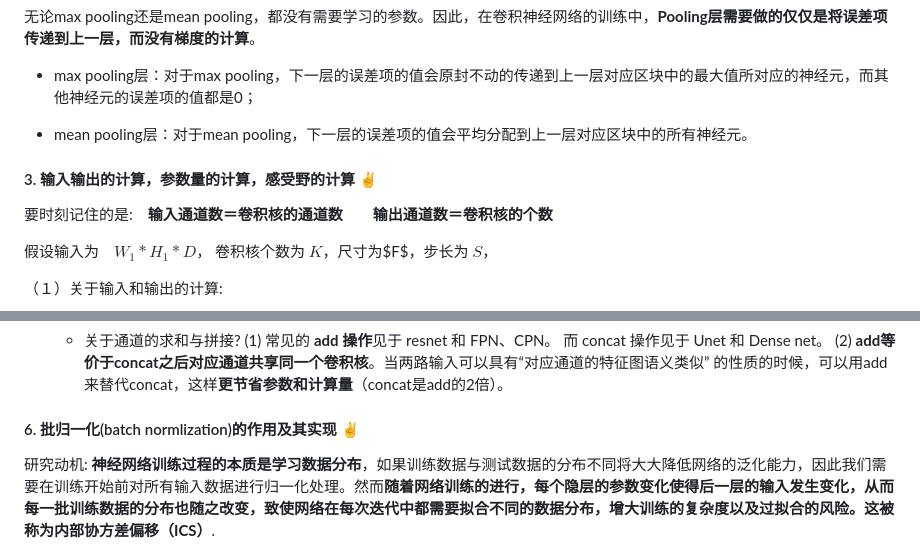
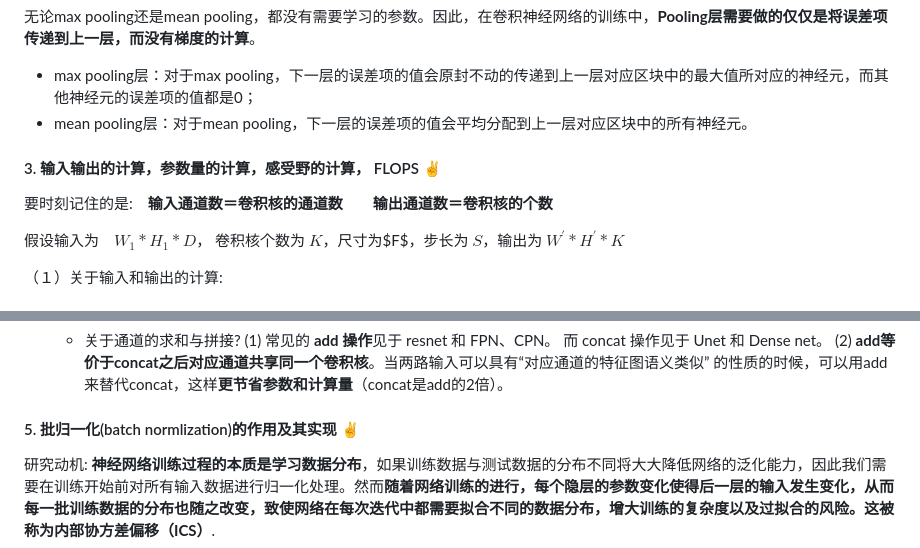
Before and after one commit to polarisZhao/Babel, a Markdown page: dl/DL interview.md, 2 parts joined by grey strips. GitHub-like rendering.

Commit message:
update dl interview

```diff
--- a/dl/DL interview.md
+++ b/dl/DL interview.md
@@ -30,14 +30,15 @@
 无论max pooling还是mean pooling，都没有需要学习的参数。因此，在卷积神经网络的训练中，**Pooling层需要做的仅仅是将误差项传递到上一层，而没有梯度的计算**。
 
 - max pooling层：对于max pooling，下一层的误差项的值会原封不动的传递到上一层对应区块中的最大值所对应的神经元，而其他神经元的误差项的值都是0；
-
 - mean pooling层：对于mean pooling，下一层的误差项的值会平均分配到上一层对应区块中的所有神经元。
 
-#### 3. 输入输出的计算，参数量的计算，感受野的计算   :v:
+
+
+#### 3. 输入输出的计算，参数量的计算，感受野的计算， FLOPS   :v:
 
 要时刻记住的是:　**输入通道数＝卷积核的通道数**　　**输出通道数＝卷积核的个数**
 
-假设输入为　$W_1 * H_1 * D$， 卷积核个数为 $K$，尺寸为$F$，步长为 $S$，
+假设输入为　$W_1 * H_1 * D$， 卷积核个数为 $K$，尺寸为$F$，步长为 $S$，输出为  $W^\prime * H^\prime * K$
 
 （１）关于输入和输出的计算:
 $$
@@ -128,7 +127,7 @@ Inception Module 的4个分支在最后通过一个聚合操作合并（再输
      (1) 常见的 **add 操作**见于 resnet 和 FPN、CPN。 而 concat 操作见于 Unet 和 Dense net。
     (2)  **add等价于concat之后对应通道共享同一个卷积核**。当两路输入可以具有“对应通道的特征图语义类似” 的性质的时候，可以用add来替代concat，这样**更节省参数和计算量**（concat是add的2倍）。
 
-#### 6. 批归一化(batch normlization)的作用及其实现 :v:
+#### 5. 批归一化(batch normlization)的作用及其实现 :v:
 
 研究动机:  **神经网络训练过程的本质是学习数据分布**，如果训练数据与测试数据的分布不同将大大降低网络的泛化能力，因此我们需要在训练开始前对所有输入数据进行归一化处理。然而**随着网络训练的进行，每个隐层的参数变化使得后一层的输入发生变化，从而每一批训练数据的分布也随之改变，致使网络在每次迭代中都需要拟合不同的数据分布，增大训练的复杂度以及过拟合的风险。这被称为内部协方差偏移（ICS）**.
 
```
Also changed, not shown: other parts of dl/DL interview.md (+119 -47 lines), img/mse_vs_ce.png (added), img/normalization.jpg (added).
